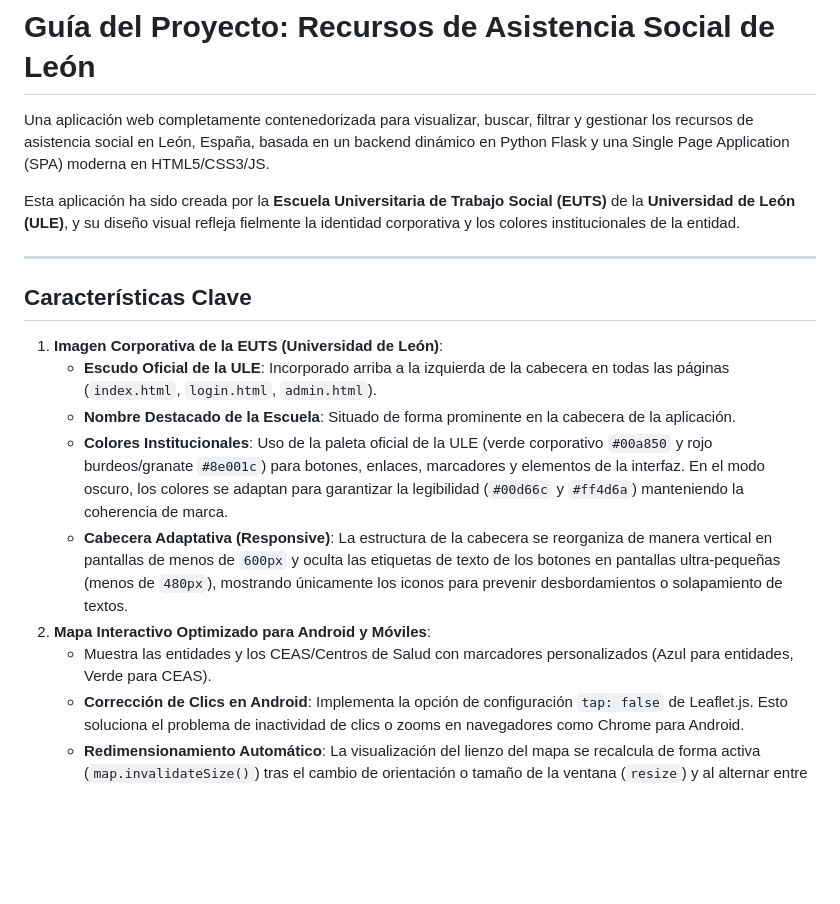
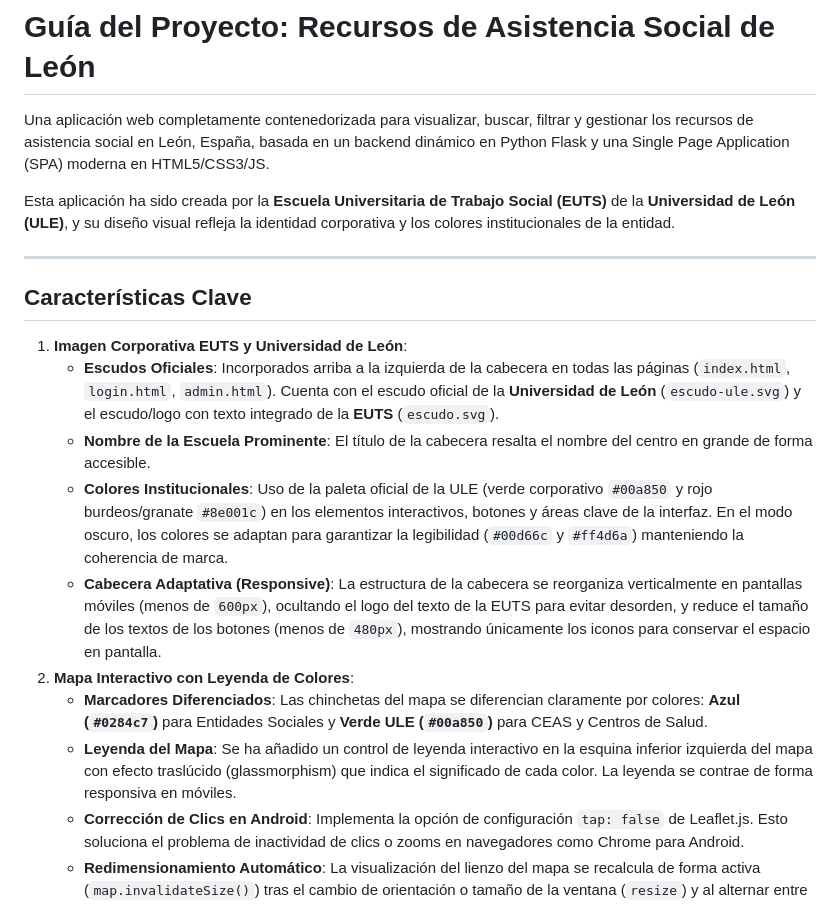
Before and after one commit to fplaorden/EUTS_recursos_Leon, a Markdown page: walkthrough.md, the part around the change. GitHub-like rendering; blank space fills up the shorter version.

Commit message:
docs: actualizar walkthrough con leyenda y escudo-euts

```diff
--- a/walkthrough.md
+++ b/walkthrough.md
@@ -2,19 +2,20 @@
 
 Una aplicación web completamente contenedorizada para visualizar, buscar, filtrar y gestionar los recursos de asistencia social en León, España, basada en un backend dinámico en Python Flask y una Single Page Application (SPA) moderna en HTML5/CSS3/JS.
 
-Esta aplicación ha sido creada por la **Escuela Universitaria de Trabajo Social (EUTS)** de la **Universidad de León (ULE)**, y su diseño visual refleja fielmente la identidad corporativa y los colores institucionales de la entidad.
+Esta aplicación ha sido creada por la **Escuela Universitaria de Trabajo Social (EUTS)** de la **Universidad de León (ULE)**, y su diseño visual refleja la identidad corporativa y los colores institucionales de la entidad.
 
 ---
 
 ## Características Clave
 
-1. **Imagen Corporativa de la EUTS (Universidad de León)**:
-   - **Escudo Oficial de la ULE**: Incorporado arriba a la izquierda de la cabecera en todas las páginas (`index.html`, `login.html`, `admin.html`).
-   - **Nombre Destacado de la Escuela**: Situado de forma prominente en la cabecera de la aplicación.
-   - **Colores Institucionales**: Uso de la paleta oficial de la ULE (verde corporativo `#00a850` y rojo burdeos/granate `#8e001c`) para botones, enlaces, marcadores y elementos de la interfaz. En el modo oscuro, los colores se adaptan para garantizar la legibilidad (`#00d66c` y `#ff4d6a`) manteniendo la coherencia de marca.
-   - **Cabecera Adaptativa (Responsive)**: La estructura de la cabecera se reorganiza de manera vertical en pantallas de menos de `600px` y oculta las etiquetas de texto de los botones en pantallas ultra-pequeñas (menos de `480px`), mostrando únicamente los iconos para prevenir desbordamientos o solapamiento de textos.
-2. **Mapa Interactivo Optimizado para Android y Móviles**:
-   - Muestra las entidades y los CEAS/Centros de Salud con marcadores personalizados (Azul para entidades, Verde para CEAS).
+1. **Imagen Corporativa EUTS y Universidad de León**:
+   - **Escudos Oficiales**: Incorporados arriba a la izquierda de la cabecera en todas las páginas (`index.html`, `login.html`, `admin.html`). Cuenta con el escudo oficial de la **Universidad de León** (`escudo-ule.svg`) y el escudo/logo con texto integrado de la **EUTS** (`escudo.svg`).
+   - **Nombre de la Escuela Prominente**: El título de la cabecera resalta el nombre del centro en grande de forma accesible.
+   - **Colores Institucionales**: Uso de la paleta oficial de la ULE (verde corporativo `#00a850` y rojo burdeos/granate `#8e001c`) en los elementos interactivos, botones y áreas clave de la interfaz. En el modo oscuro, los colores se adaptan para garantizar la legibilidad (`#00d66c` y `#ff4d6a`) manteniendo la coherencia de marca.
+   - **Cabecera Adaptativa (Responsive)**: La estructura de la cabecera se reorganiza verticalmente en pantallas móviles (menos de `600px`), ocultando el logo del texto de la EUTS para evitar desorden, y reduce el tamaño de los textos de los botones (menos de `480px`), mostrando únicamente los iconos para conservar el espacio en pantalla.
+2. **Mapa Interactivo con Leyenda de Colores**:
+   - **Marcadores Diferenciados**: Las chinchetas del mapa se diferencian claramente por colores: **Azul (`#0284c7`)** para Entidades Sociales y **Verde ULE (`#00a850`)** para CEAS y Centros de Salud.
+   - **Leyenda del Mapa**: Se ha añadido un control de leyenda interactivo en la esquina inferior izquierda del mapa con efecto traslúcido (glassmorphism) que indica el significado de cada color. La leyenda se contrae de forma responsiva en móviles.
    - **Corrección de Clics en Android**: Implementa la opción de configuración `tap: false` de Leaflet.js. Esto soluciona el problema de inactividad de clics o zooms en navegadores como Chrome para Android.
    - **Redimensionamiento Automático**: La visualización del lienzo del mapa se recalcula de forma activa (`map.invalidateSize()`) tras el cambio de orientación o tamaño de la ventana (`resize`) y al alternar entre pestañas del panel.
 3. **Filtros Avanzados y Reactivos**: Filtra al instante por **Área de Actuación**, **Colectivo**, **Tipo de Servicio** y **Titularidad** (Pública o Privada) directamente en la interfaz sin recargar la página.
```
